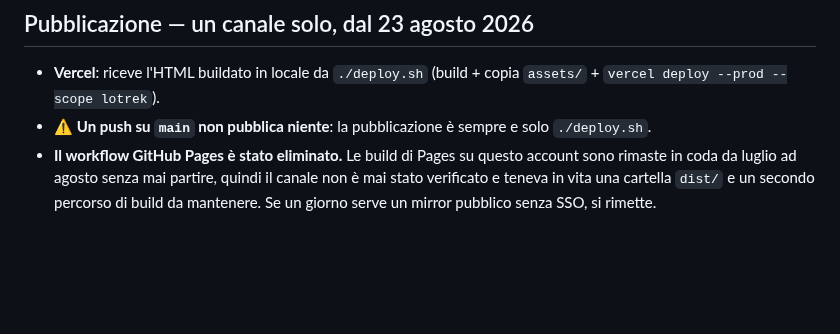
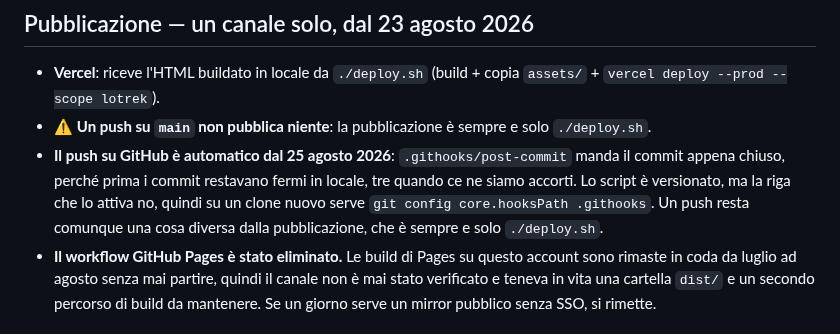
Before and after one commit to mattialaurella-lotrek/kb-design-ai, a Markdown page: docs/MEMORY.md, the part around the change. Drawn GitHub-style; blank space fills up the shorter version.

Commit message:
Registra in MEMORY la decisione sul push automatico
Co-Authored-By: Claude Opus 5 (1M context) <noreply@anthropic.com>

```diff
--- a/docs/MEMORY.md
+++ b/docs/MEMORY.md
@@ -64,6 +64,7 @@ Sei capitoli in sequenza, ognuno dà per acquisito il precedente. Prima erano tr
 ## Pubblicazione — un canale solo, dal 23 agosto 2026
 - **Vercel**: riceve l'HTML buildato in locale da `./deploy.sh` (build + copia `assets/` + `vercel deploy --prod --scope lotrek`).
 - ⚠️ **Un push su `main` non pubblica niente**: la pubblicazione è sempre e solo `./deploy.sh`.
+- **Il push su GitHub è automatico dal 25 agosto 2026**: `.githooks/post-commit` manda il commit appena chiuso, perché prima i commit restavano fermi in locale, tre quando ce ne siamo accorti. Lo script è versionato, ma la riga che lo attiva no, quindi su un clone nuovo serve `git config core.hooksPath .githooks`. Un push resta comunque una cosa diversa dalla pubblicazione, che è sempre e solo `./deploy.sh`.
 - **Il workflow GitHub Pages è stato eliminato.** Le build di Pages su questo account sono rimaste in coda da luglio ad agosto senza mai partire, quindi il canale non è mai stato verificato e teneva in vita una cartella `dist/` e un secondo percorso di build da mantenere. Se un giorno serve un mirror pubblico senza SSO, si rimette.
 
 ## Anteprima prima di pubblicare
```
